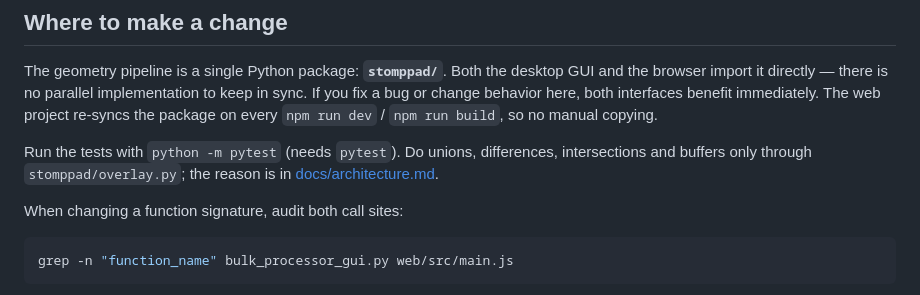
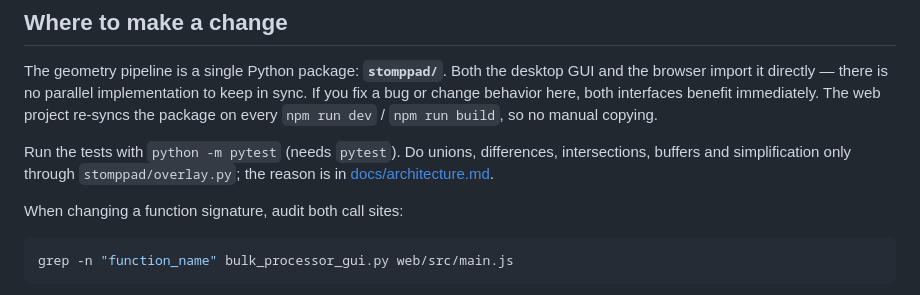
Before and after one commit to printwithmexyz/stomp-pad-generator, a Markdown page: CONTRIBUTING.md, the part around the change. Drawn GitHub-style.

```diff
--- a/CONTRIBUTING.md
+++ b/CONTRIBUTING.md
@@ -51,8 +51,9 @@ both interfaces benefit immediately. The web project re-syncs the package on
 every `npm run dev` / `npm run build`, so no manual copying.
 
 Run the tests with `python -m pytest` (needs `pytest`). Do unions,
-differences, intersections and buffers only through `stomppad/overlay.py`;
-the reason is in [docs/architecture.md](docs/architecture.md).
+differences, intersections, buffers and simplification only through
+`stomppad/overlay.py`; the reason is in
+[docs/architecture.md](docs/architecture.md).
 
 When changing a function signature, audit both call sites:
 
```
Also changed, not shown: docs/architecture.md (+16 -6 lines).
